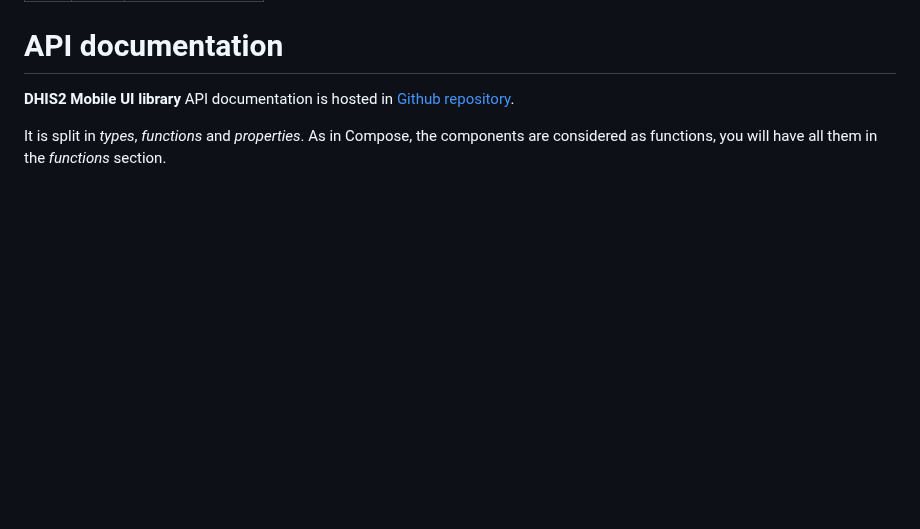
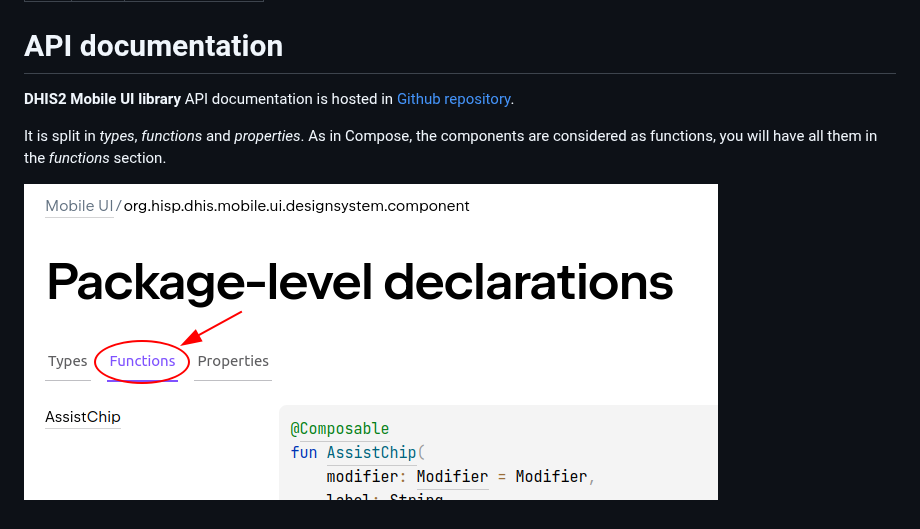
Before and after one commit to dhis2/dhis2-mobile-ui, a Markdown page: docs/api.md, the part around the change. Rendered like a GitHub page; pictures changed too: docs/resources/api.png (added); blank space fills up the shorter version.

Commit message:
Add API image

```diff
--- a/docs/api.md
+++ b/docs/api.md
@@ -11,3 +11,5 @@ in [Github repository](https://dhis2.github.io/dhis2-mobile-ui/api/-mobile%20-u-
 
 It is split in *types*, *functions* and *properties*. As in Compose, the components are considered
 as functions, you will have all them in the *functions* section.
+
+![](resources/api.png)
```
